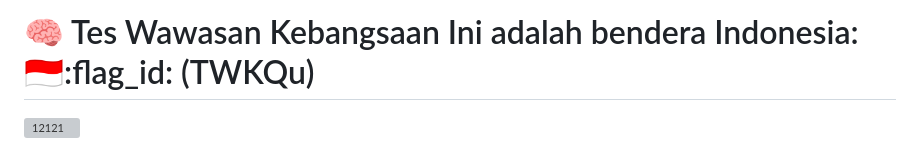
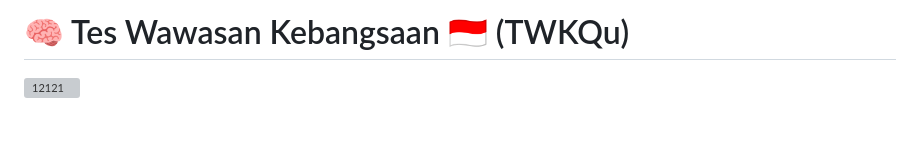
Before and after one commit to ferryfarhan14/twkqu, a Markdown page: README.md, the part around the change. Rendered like a GitHub page; blank space fills up the shorter version; grey boxes are pictures that could not be loaded.

```diff
--- a/README.md
+++ b/README.md
@@ -1,4 +1,4 @@
-# 🧠 Tes Wawasan Kebangsaan Ini adalah bendera Indonesia: 🇮🇩:flag_id: (TWKQu)
+# 🧠 Tes Wawasan Kebangsaan 🇮🇩 (TWKQu)
 
 ![12121](https://github.com/user-attachments/assets/4d1e2595-2d74-4296-b4f0-5699a0c14fb4)
 
```
